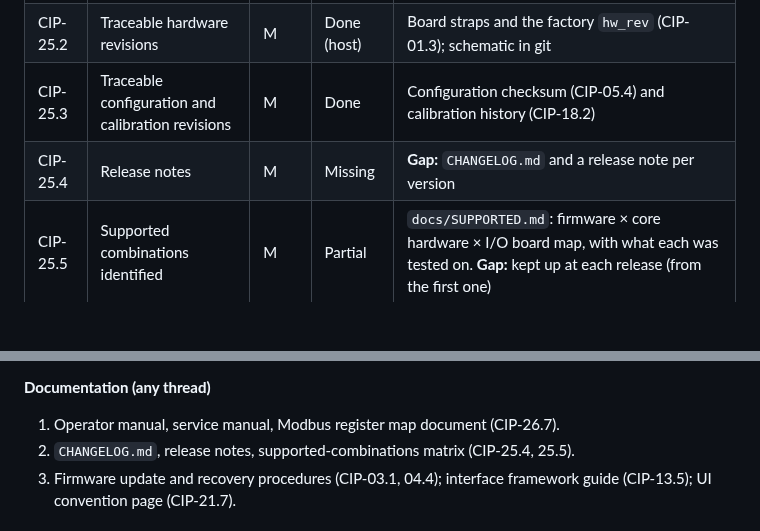
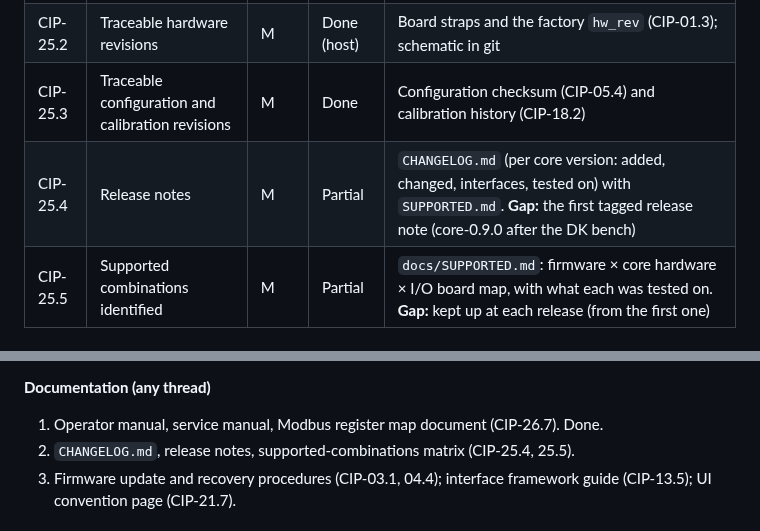
Before and after one commit to EnviroDevelo/cems-platform, a Markdown page: docs/INSTRUMENT_PLATFORM_SPEC.md, 2 parts joined by grey strips. Drawn GitHub-style; blank space fills up the shorter version.

```diff
--- a/docs/INSTRUMENT_PLATFORM_SPEC.md
+++ b/docs/INSTRUMENT_PLATFORM_SPEC.md
@@ -342,7 +342,7 @@ The agreed state/action matrix is in section 7.
 | CIP-25.1 | Traceable firmware revisions | M | Done | Version, build ID (git hash) in the image header and on `/api/info`; core version (`plat_version.h`) |
 | CIP-25.2 | Traceable hardware revisions | M | Done (host) | Board straps and the factory `hw_rev` (CIP-01.3); schematic in git |
 | CIP-25.3 | Traceable configuration and calibration revisions | M | Done | Configuration checksum (CIP-05.4) and calibration history (CIP-18.2) |
-| CIP-25.4 | Release notes | M | Missing | **Gap:** `CHANGELOG.md` and a release note per version |
+| CIP-25.4 | Release notes | M | Partial | `CHANGELOG.md` (per core version: added, changed, interfaces, tested on) with `SUPPORTED.md`. **Gap:** the first tagged release note (core-0.9.0 after the DK bench) |
 | CIP-25.5 | Supported combinations identified | M | Partial | `docs/SUPPORTED.md`: firmware × core hardware × I/O board map, with what each was tested on. **Gap:** kept up at each release (from the first one) |
 
 ### 4.26 Verification and documentation
@@ -445,7 +445,7 @@ after Gary's review.
 2. Core version tags and the core version shown beside the product version; `PROFILE.md` template.
 
 **Documentation (any thread)**
-1. Operator manual, service manual, Modbus register map document (CIP-26.7).
+1. Operator manual, service manual, Modbus register map document (CIP-26.7). Done.
 2. `CHANGELOG.md`, release notes, supported-combinations matrix (CIP-25.4, 25.5).
 3. Firmware update and recovery procedures (CIP-03.1, 04.4); interface framework guide (CIP-13.5); UI convention page (CIP-21.7).
 
```
Also changed, not shown: other parts of docs/INSTRUMENT_PLATFORM_SPEC.md (+4 -4 lines), docs/MODBUS.md (added, +212 -0 lines), docs/SERVICE_PROCEDURES.md (+37 -1 lines).
